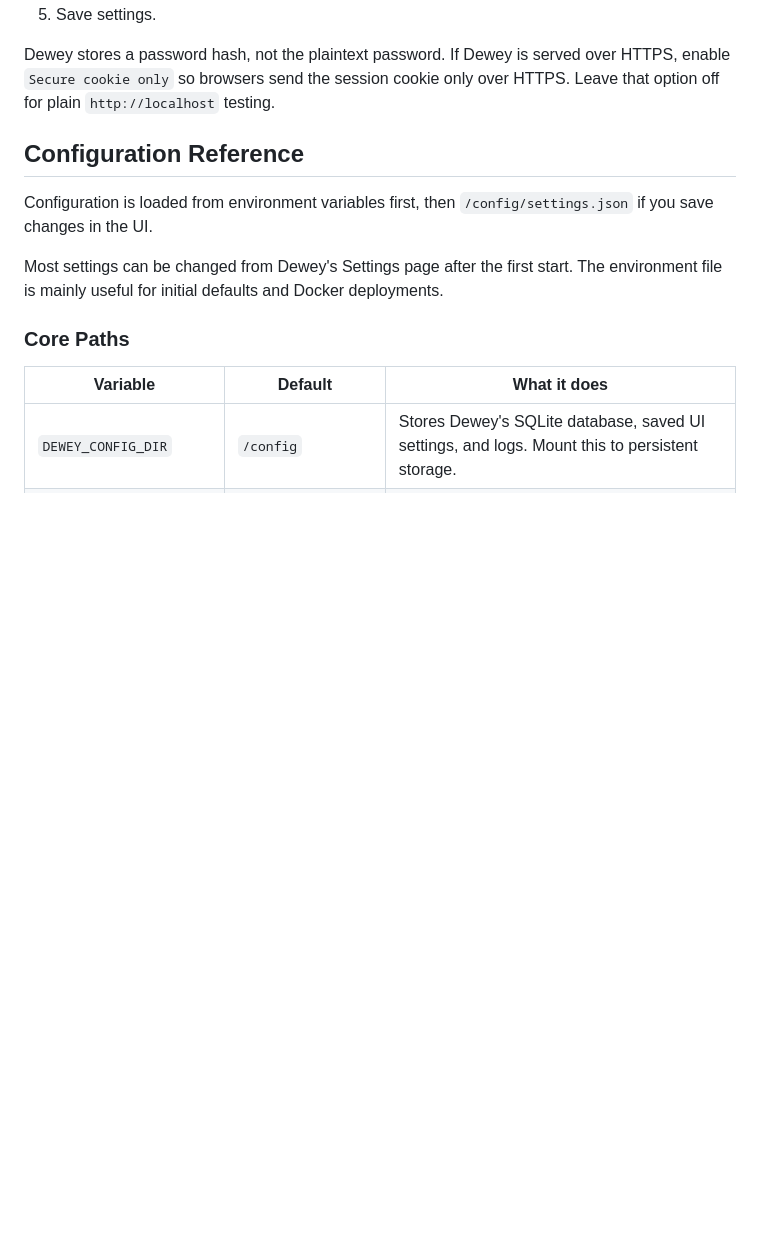
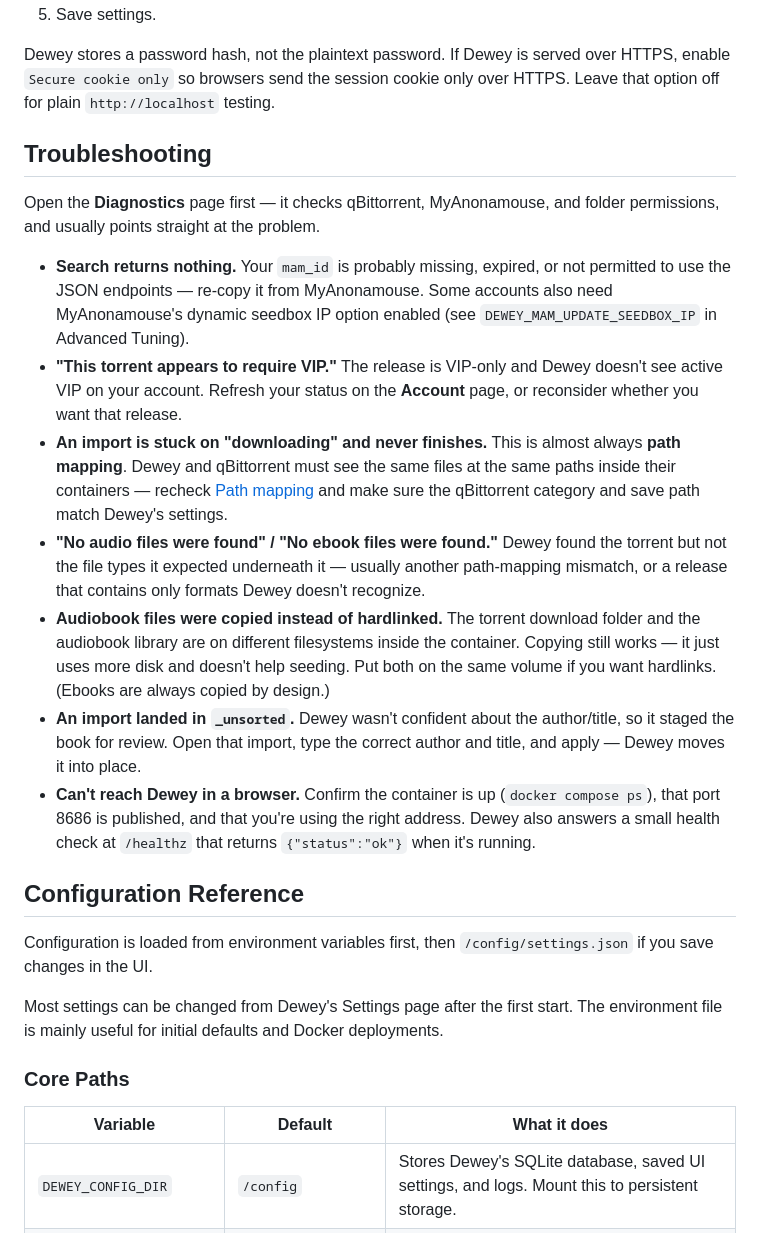
Before and after one commit to djmehs17/Dewey, a Markdown page: README.md, the part around one of its changes. Rendered like a GitHub page; blank space fills up the shorter version.

```diff
--- a/README.md
+++ b/README.md
@@ -187,6 +216,18 @@ The simplest setup is:
 
 Dewey stores a password hash, not the plaintext password. If Dewey is served over HTTPS, enable `Secure cookie only` so browsers send the session cookie only over HTTPS. Leave that option off for plain `http://localhost` testing.
 
+## Troubleshooting
+
+Open the **Diagnostics** page first — it checks qBittorrent, MyAnonamouse, and folder permissions, and usually points straight at the problem.
+
+- **Search returns nothing.** Your `mam_id` is probably missing, expired, or not permitted to use the JSON endpoints — re-copy it from MyAnonamouse. Some accounts also need MyAnonamouse's dynamic seedbox IP option enabled (see `DEWEY_MAM_UPDATE_SEEDBOX_IP` in Advanced Tuning).
+- **"This torrent appears to require VIP."** The release is VIP-only and Dewey doesn't see active VIP on your account. Refresh your status on the **Account** page, or reconsider whether you want that release.
+- **An import is stuck on "downloading" and never finishes.** This is almost always **path mapping**. Dewey and qBittorrent must see the same files at the same paths inside their containers — recheck [Path mapping](#path-mapping) and make sure the qBittorrent category and save path match Dewey's settings.
+- **"No audio files were found" / "No ebook files were found."** Dewey found the torrent but not the file types it expected underneath it — usually another path-mapping mismatch, or a release that contains only formats Dewey doesn't recognize.
+- **Audiobook files were copied instead of hardlinked.** The torrent download folder and the audiobook library are on different filesystems inside the container. Copying still works — it just uses more disk and doesn't help seeding. Put both on the same volume if you want hardlinks. (Ebooks are always copied by design.)
+- **An import landed in `_unsorted`.** Dewey wasn't confident about the author/title, so it staged the book for review. Open that import, type the correct author and title, and apply — Dewey moves it into place.
+- **Can't reach Dewey in a browser.** Confirm the container is up (`docker compose ps`), that port 8686 is published, and that you're using the right address. Dewey also answers a small health check at `/healthz` that returns `{"status":"ok"}` when it's running.
+
 ## Configuration Reference
 
 Configuration is loaded from environment variables first, then `/config/settings.json` if you save changes in the UI.
```
Also changed, not shown: other parts of README.md (+66 -37 lines).
